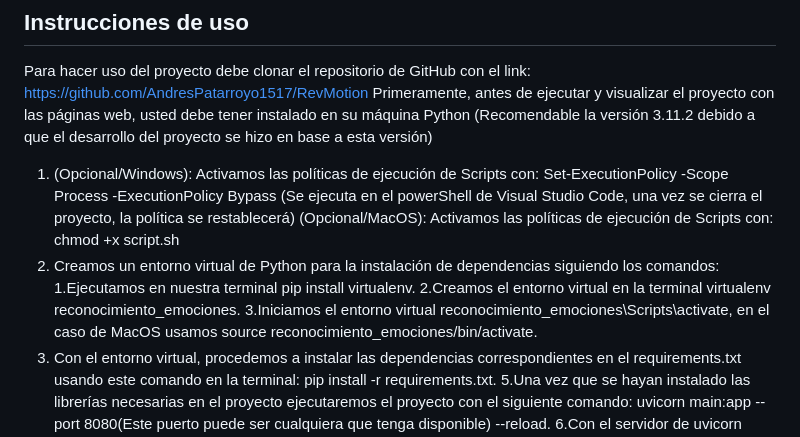
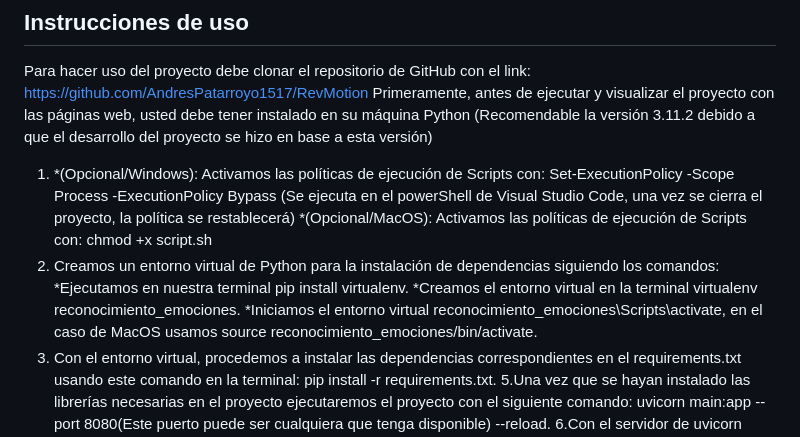
Before and after one commit to AndresPatarroyo1517/revmotion, a Markdown page: README.md, the part around the change. Drawn GitHub-style.

```diff
--- a/README.md
+++ b/README.md
@@ -7,12 +7,12 @@ El frontend consiste en un HTML, Tailwind para los estilos de este y un archivo
 ## Instrucciones de uso
 Para hacer uso del proyecto debe clonar el repositorio de GitHub con el link: https://github.com/AndresPatarroyo1517/RevMotion
 Primeramente, antes de ejecutar y visualizar el proyecto con las páginas web, usted debe tener instalado en su máquina Python (Recomendable la versión 3.11.2 debido a que el desarrollo del proyecto se hizo en base a esta versión)
-1. (Opcional/Windows): Activamos las políticas de ejecución de Scripts con: Set-ExecutionPolicy -Scope Process -ExecutionPolicy Bypass (Se ejecuta en el powerShell de Visual Studio Code, una vez se cierra el proyecto, la política se restablecerá)
-   (Opcional/MacOS): Activamos las políticas de ejecución de Scripts con: chmod +x script.sh
+1. *(Opcional/Windows): Activamos las políticas de ejecución de Scripts con: Set-ExecutionPolicy -Scope Process -ExecutionPolicy Bypass (Se ejecuta en el powerShell de Visual Studio Code, una vez se cierra el proyecto, la política se restablecerá)
+   *(Opcional/MacOS): Activamos las políticas de ejecución de Scripts con: chmod +x script.sh
 2. Creamos un entorno virtual de Python para la instalación de dependencias siguiendo los comandos:
-  1.Ejecutamos en nuestra terminal pip install virtualenv.
-  2.Creamos el entorno virtual en la terminal virtualenv reconocimiento_emociones.
-  3.Iniciamos el entorno virtual reconocimiento_emociones\Scripts\activate, en el caso de MacOS usamos source reconocimiento_emociones/bin/activate.
+   *Ejecutamos en nuestra terminal pip install virtualenv.
+   *Creamos el entorno virtual en la terminal virtualenv reconocimiento_emociones.
+   *Iniciamos el entorno virtual reconocimiento_emociones\Scripts\activate, en el caso de MacOS usamos source reconocimiento_emociones/bin/activate.
 4. Con el entorno virtual, procedemos a instalar las dependencias correspondientes en el requirements.txt usando este comando en la terminal: pip install -r requirements.txt.
 5.Una vez que se hayan instalado las librerías necesarias en el proyecto ejecutaremos el proyecto con el siguiente comando: uvicorn main:app --port 8080(Este puerto puede ser cualquiera que tenga disponible) --reload.
 6.Con el servidor de uvicorn iniciado, iremos a la URL: http://127.0.0.1:8000(En este caso cambiara el puerto dependiendo del puerto seleccionado en el paso anterior).
```
